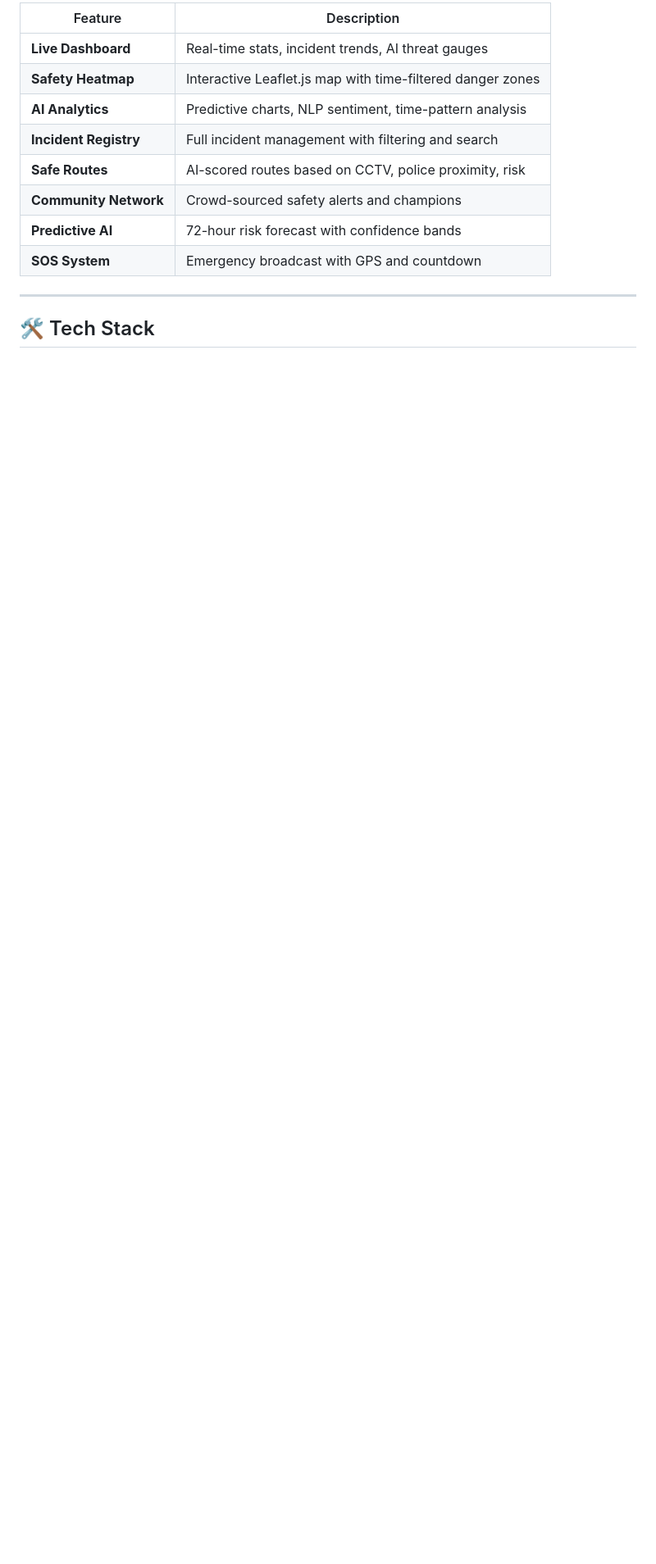
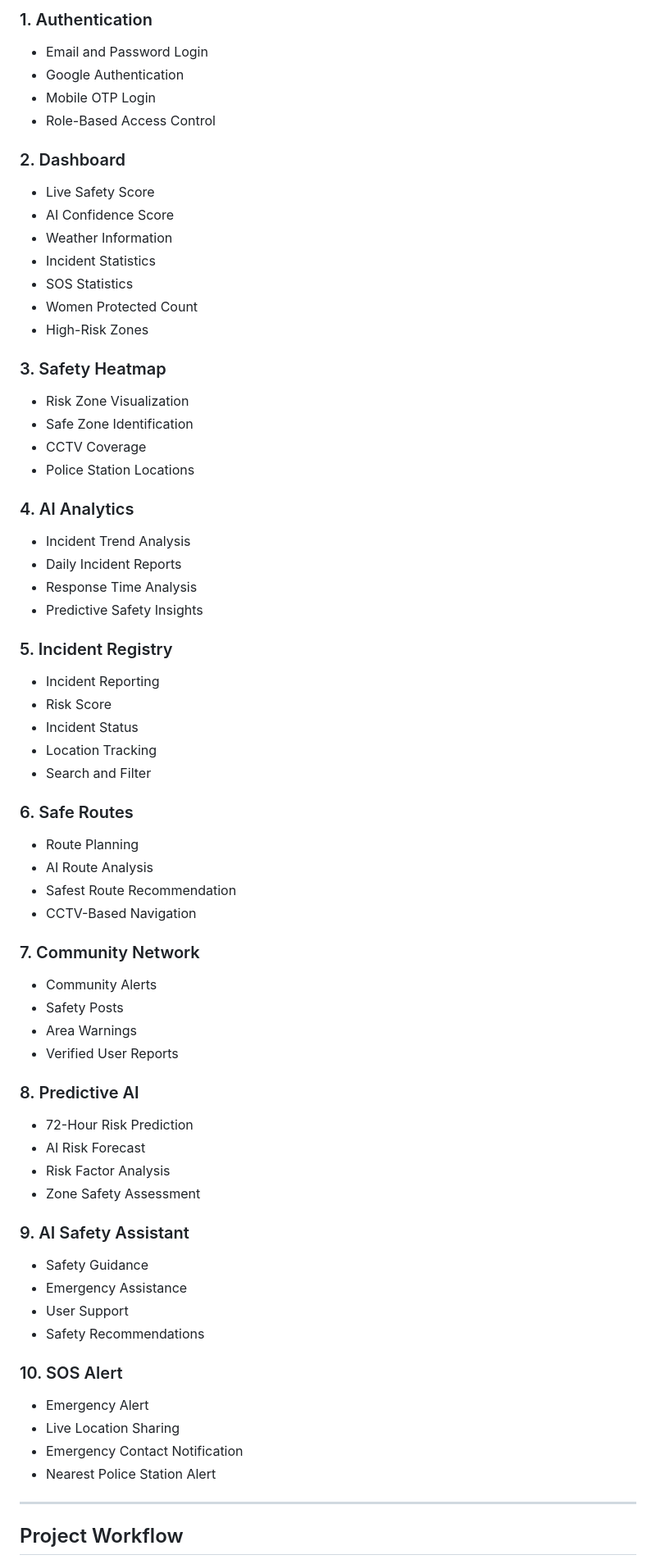
Before and after one commit to priyadharshini16112006/SafeHer-AI, a Markdown page: README.md, the part around one of its changes. Shown at 82% size. Rendered like a GitHub page; blank space fills up the shorter version.

```diff
--- a/README.md
+++ b/README.md
@@ -34,16 +65,69 @@ An **AI-powered Women Safety Intelligence Platform** that combines:
 
-| Feature | Description |
-|---------|-------------|
-| **Live Dashboard** | Real-time stats, incident trends, AI threat gauges |
-| **Safety Heatmap** | Interactive Leaflet.js map with time-filtered danger zones |
-| **AI Analytics** | Predictive charts, NLP sentiment, time-pattern analysis |
-| **Incident Registry** | Full incident management with filtering and search |
-| **Safe Routes** | AI-scored routes based on CCTV, police proximity, risk |
-| **Community Network** | Crowd-sourced safety alerts and champions |
-| **Predictive AI** | 72-hour risk forecast with confidence bands |
-| **SOS System** | Emergency broadcast with GPS and countdown |
+### 1. Authentication
+- Email and Password Login
+- Google Authentication
+- Mobile OTP Login
+- Role-Based Access Control
+
+### 2. Dashboard
+- Live Safety Score
+- AI Confidence Score
+- Weather Information
+- Incident Statistics
+- SOS Statistics
+- Women Protected Count
+- High-Risk Zones
+
+### 3. Safety Heatmap
+- Risk Zone Visualization
+- Safe Zone Identification
+- CCTV Coverage
+- Police Station Locations
+
+### 4. AI Analytics
+- Incident Trend Analysis
+- Daily Incident Reports
+- Response Time Analysis
+- Predictive Safety Insights
+
+### 5. Incident Registry
+- Incident Reporting
+- Risk Score
+- Incident Status
+- Location Tracking
+- Search and Filter
+
+### 6. Safe Routes
+- Route Planning
+- AI Route Analysis
+- Safest Route Recommendation
+- CCTV-Based Navigation
+
+### 7. Community Network
+- Community Alerts
+- Safety Posts
+- Area Warnings
+- Verified User Reports
+
+### 8. Predictive AI
+- 72-Hour Risk Prediction
+- AI Risk Forecast
+- Risk Factor Analysis
+- Zone Safety Assessment
+
+### 9. AI Safety Assistant
+- Safety Guidance
+- Emergency Assistance
+- User Support
+- Safety Recommendations
+
+### 10. SOS Alert
+- Emergency Alert
+- Live Location Sharing
+- Emergency Contact Notification
+- Nearest Police Station Alert
 
 ---
 
-## 🛠 Tech Stack
+## Project Workflow
 
```
Also changed, not shown: other parts of README.md (+70 -145 lines).
